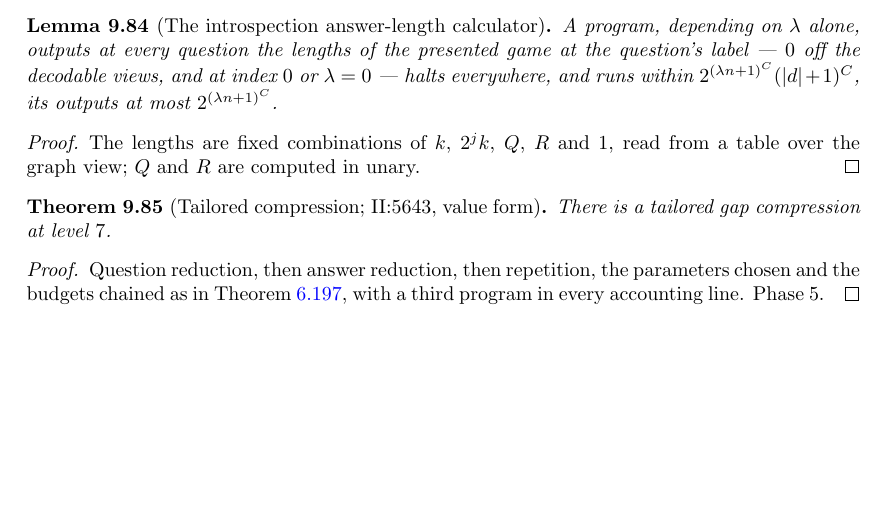
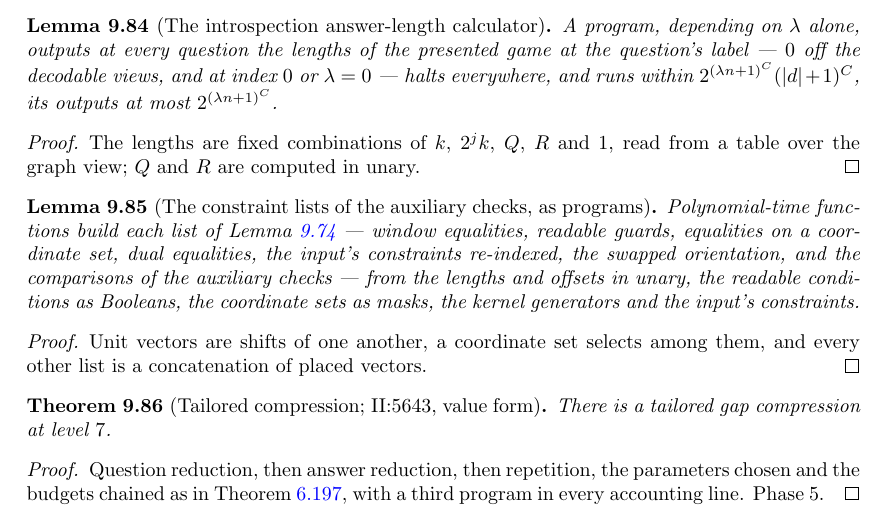
Before and after one commit to vidick/MIPRE-formalization, a LaTeX document (blueprint/src/print.tex, which reads blueprint/src/content/09_tailored.tex): part of page 273 of 276, cut so that both start at the same text, the shorter picture padded with empty space. Compiled offline with pdfLaTeX.

Commit message:
AL Phase 3 (#281): the auxiliary pair's program branches on the guard; blueprint and guards for the list programs
Co-Authored-By: Claude Opus 5.5 <noreply@anthropic.com>
Claude-Session: https://claude.ai/code/session_012zHQJZ4EnKrYunQaYpMCNX

```diff
--- a/blueprint/src/content/09_tailored.tex
+++ b/blueprint/src/content/09_tailored.tex
@@ -2076,6 +2076,37 @@ The lengths are fixed combinations of $k$, $2^j k$, $Q$, $R$ and $1$, read from
 graph view; $Q$ and $R$ are computed in unary.
 \end{proof}
 
+\begin{lemma}[The constraint lists of the auxiliary checks, as programs]
+\label{lem:intro-aux-progs}
+\uses{lem:intro-aux-cons}
+\lean{MIPRE.Tailored.Intro.eqConsF, MIPRE.Tailored.Intro.eqConsF_spec,
+  MIPRE.Tailored.Intro.guardConsF, MIPRE.Tailored.Intro.guardConsF_spec,
+  MIPRE.Tailored.Intro.projEqConsF, MIPRE.Tailored.Intro.projEqConsF_spec,
+  MIPRE.Tailored.Intro.dualConsF, MIPRE.Tailored.Intro.dualConsF_spec,
+  MIPRE.Tailored.Intro.reindexF, MIPRE.Tailored.Intro.reindexF_spec,
+  MIPRE.Tailored.Intro.swapConsF, MIPRE.Tailored.Intro.swapConsF_spec,
+  MIPRE.Tailored.Intro.sampleConsF, MIPRE.Tailored.Intro.sampleConsF_spec,
+  MIPRE.Tailored.Intro.readConsF, MIPRE.Tailored.Intro.readConsF_spec,
+  MIPRE.Tailored.Intro.hideReadConsF, MIPRE.Tailored.Intro.hideReadConsF_spec,
+  MIPRE.Tailored.Intro.hideNextConsF, MIPRE.Tailored.Intro.hideNextConsF_spec,
+  MIPRE.Tailored.Intro.sameConsF, MIPRE.Tailored.Intro.sameConsF_spec,
+  MIPRE.Tailored.Intro.sourceConsF, MIPRE.Tailored.Intro.sourceConsF_spec,
+  MIPRE.Tailored.Intro.auxLenF, MIPRE.Tailored.Intro.auxLenF_spec, MIPRE.Tailored.Intro.auxPairF,
+  MIPRE.Tailored.Intro.auxPairF_spec}
+\leanok
+Polynomial-time functions build each list of Lemma~\ref{lem:intro-aux-cons} --- window equalities,
+readable guards, equalities on a coordinate set, dual equalities, the input's constraints
+re-indexed, the swapped orientation, and the comparisons of the auxiliary checks --- from the
+lengths and offsets in unary, the readable conditions as Booleans, the coordinate sets as masks,
+the kernel generators and the input's constraints.
+\end{lemma}
+
+\begin{proof}
+\leanok
+Unit vectors are shifts of one another, a coordinate set selects among them, and every other
+list is a concatenation of placed vectors.
+\end{proof}
+
 \begin{theorem}[Tailored compression; II:5643, value form]
 \label{thm:tailored-compression-target}
 \uses{def:tailored-compression,thm:tailored-qr,thm:tailored-ar,thm:tailored-rep}
```
Also changed, not shown: 2 other files.
